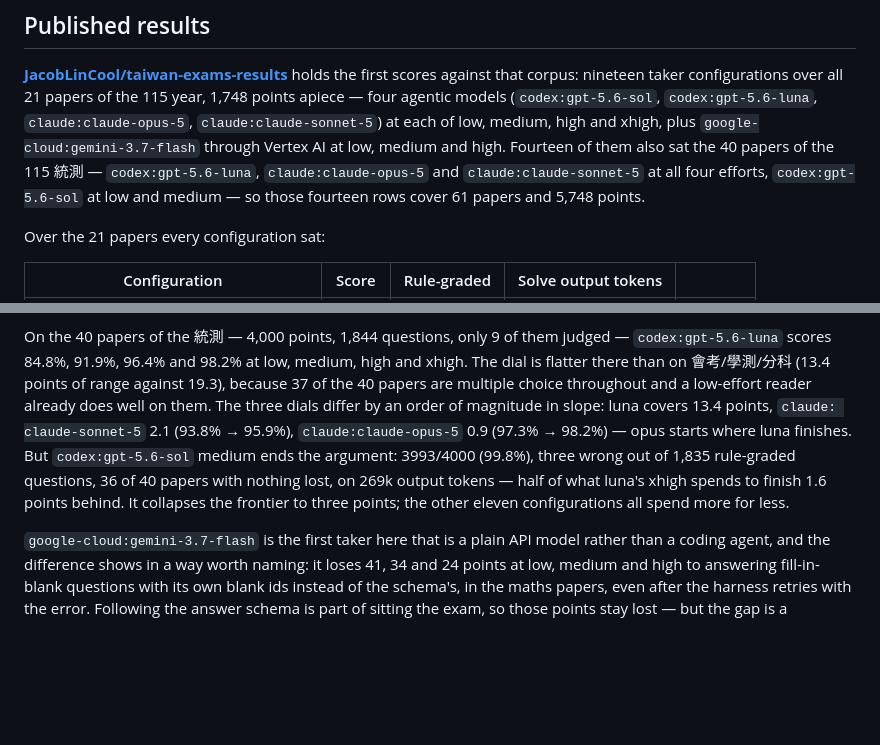
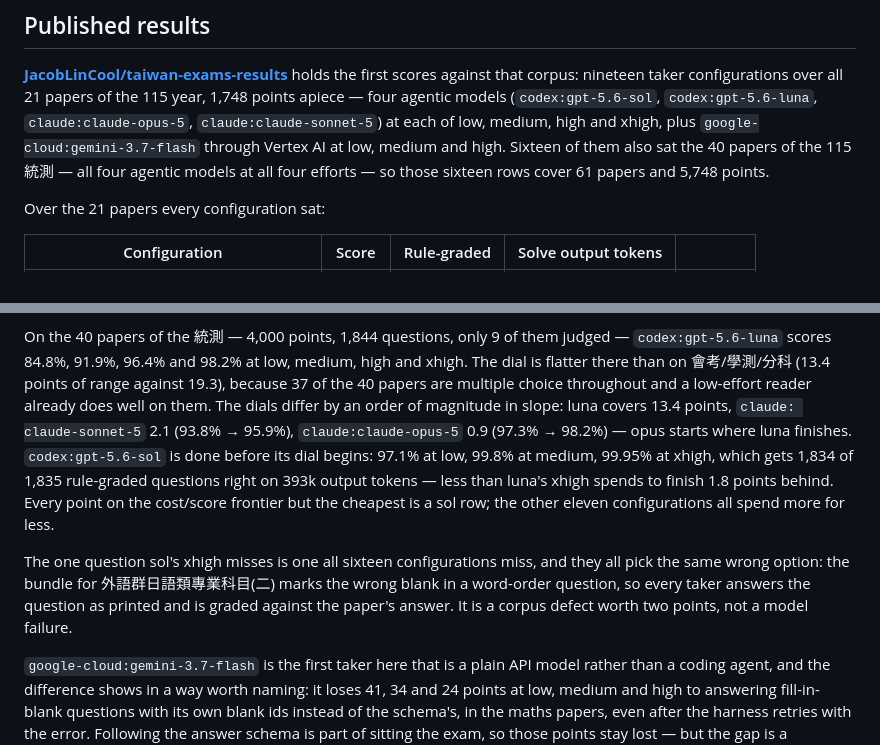
Before and after one commit to JacobLinCool/any-to-bench, a Markdown page: README.md, 2 parts joined by grey strips. Drawn GitHub-style; blank space fills up the shorter version.

```diff
--- a/README.md
+++ b/README.md
@@ -105,10 +105,8 @@ all 21 papers of the 115 year, 1,748 points apiece — four agentic models
 (`codex:gpt-5.6-sol`, `codex:gpt-5.6-luna`, `claude:claude-opus-5`,
 `claude:claude-sonnet-5`) at each of low, medium, high and xhigh, plus
 `google-cloud:gemini-3.7-flash` through Vertex AI at low, medium and high.
-Fourteen of them also sat the 40 papers of the 115 統測 — `codex:gpt-5.6-luna`,
-`claude:claude-opus-5` and `claude:claude-sonnet-5` at all four efforts,
-`codex:gpt-5.6-sol` at low and medium — so those fourteen rows cover 61 papers
-and 5,748 points.
+Sixteen of them also sat the 40 papers of the 115 統測 — all four agentic models
+at all four efforts — so those sixteen rows cover 61 papers and 5,748 points.
 
 Over the 21 papers every configuration sat:
 
@@ -134,14 +132,21 @@ On the 40 papers of the 統測 — 4,000 points, 1,844 questions, only 9 of them
 judged — `codex:gpt-5.6-luna` scores 84.8%, 91.9%, 96.4% and 98.2% at low,
 medium, high and xhigh. The dial is flatter there than on 會考/學測/分科 (13.4
 points of range against 19.3), because 37 of the 40 papers are multiple choice
-throughout and a low-effort reader already does well on them. The three dials
-differ by an order of magnitude in slope: luna covers 13.4 points, `claude:
+throughout and a low-effort reader already does well on them. The dials differ
+by an order of magnitude in slope: luna covers 13.4 points, `claude:
 claude-sonnet-5` 2.1 (93.8% → 95.9%), `claude:claude-opus-5` 0.9 (97.3% →
-98.2%) — opus starts where luna finishes. But `codex:gpt-5.6-sol` medium ends
-the argument: 3993/4000 (99.8%), three wrong out of 1,835 rule-graded questions,
-36 of 40 papers with nothing lost, on 269k output tokens — half of what luna's
-xhigh spends to finish 1.6 points behind. It collapses the frontier to three
-points; the other eleven configurations all spend more for less.
+98.2%) — opus starts where luna finishes. `codex:gpt-5.6-sol` is done before its
+dial begins: 97.1% at low, 99.8% at medium, 99.95% at xhigh, which gets 1,834 of
+1,835 rule-graded questions right on 393k output tokens — less than luna's xhigh
+spends to finish 1.8 points behind. Every point on the cost/score frontier but
+the cheapest is a sol row; the other eleven configurations all spend more for
+less.
+
+The one question sol's xhigh misses is one all sixteen configurations miss, and
+they all pick the same wrong option: the bundle for 外語群日語類專業科目(二)
+marks the wrong blank in a word-order question, so every taker answers the
+question as printed and is graded against the paper's answer. It is a corpus
+defect worth two points, not a model failure.
 
 `google-cloud:gemini-3.7-flash` is the first taker here that is a plain API
 model rather than a coding agent, and the difference shows in a way worth
```
Also changed, not shown: PRODUCT.md (+11 -10 lines).
